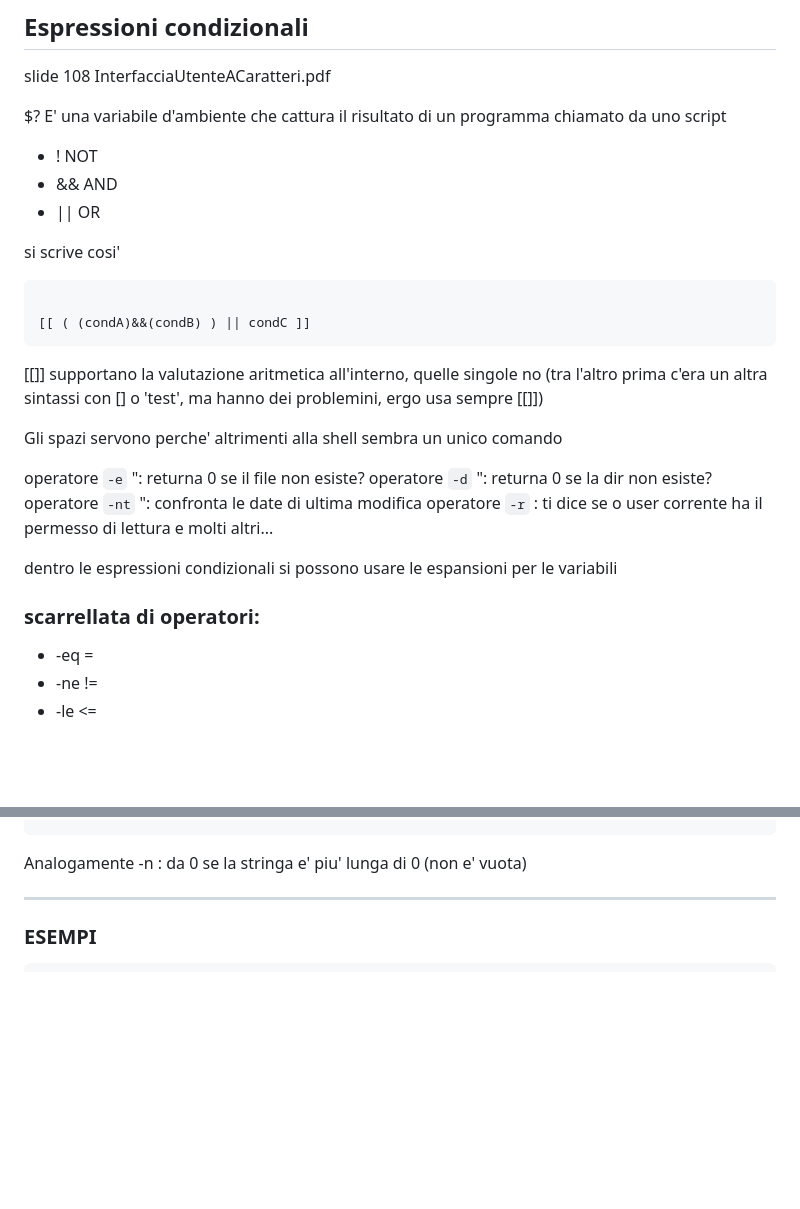
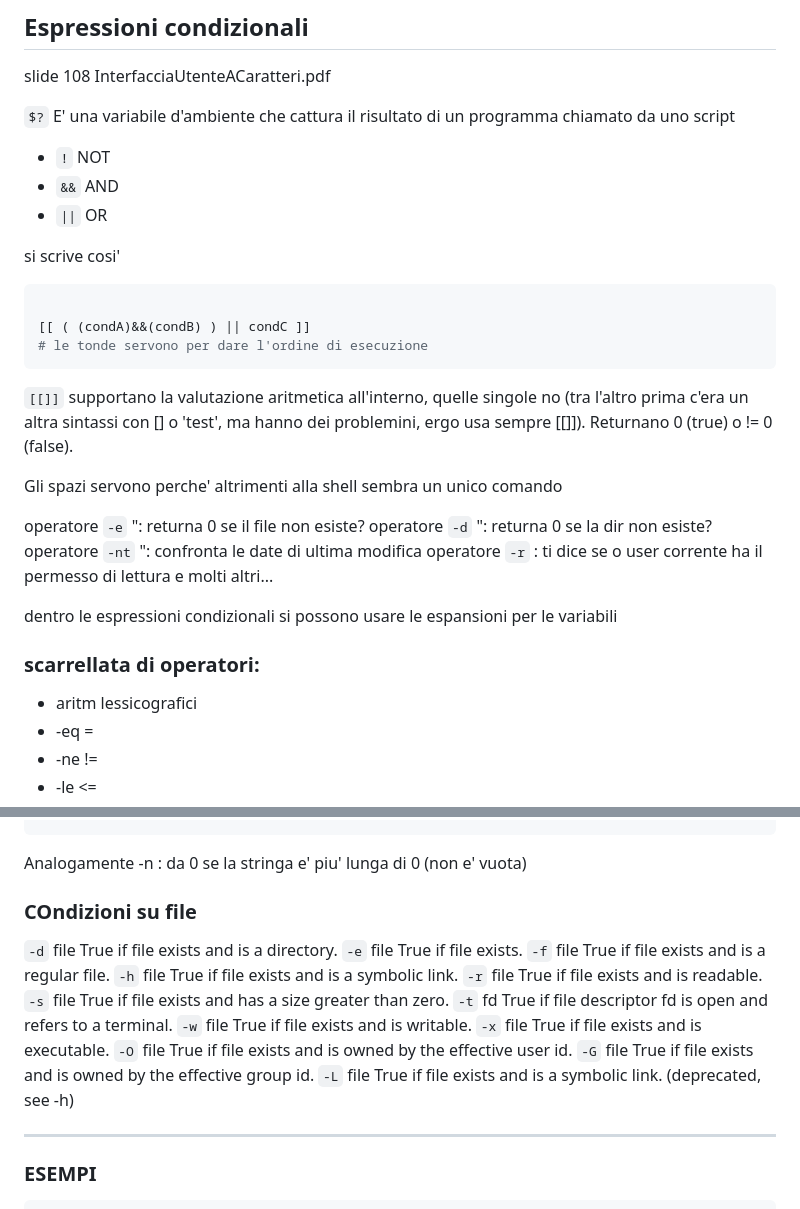
Before and after one commit to jjacomo/appunti_os, a Markdown page: 28102025/lez.md, 2 parts joined by grey strips. GitHub-like rendering; blank space fills up the shorter version.

Commit message:
Guardando espressioni condizionali

````diff
--- a/28102025/lez.md
+++ b/28102025/lez.md
@@ -4,21 +4,23 @@
 
 slide 108 InterfacciaUtenteACaratteri.pdf
 
-$? E' una variabile d'ambiente che cattura il risultato di un programma chiamato da uno script
+`$?` E' una variabile d'ambiente che cattura il risultato di un programma chiamato da uno script
 
-- !     NOT
-- &&    AND
-- ||    OR
+- `!`     NOT
+- `&&`    AND
+- `||`    OR
 
 si scrive cosi'
 
 ``` bash
 
 [[ ( (condA)&&(condB) ) || condC ]]
+# le tonde servono per dare l'ordine di esecuzione
 ```
 
-[[]] supportano la valutazione aritmetica all'interno, quelle singole no
-(tra l'altro prima c'era un altra sintassi con [] o 'test', ma hanno dei problemini, ergo usa sempre [[]])
+`[[]]` supportano la valutazione aritmetica all'interno, quelle singole no
+(tra l'altro prima c'era un altra sintassi con [] o 'test', ma hanno dei problemini, ergo usa sempre [[]]).
+Returnano 0 (true) o != 0 (false).
 
 Gli spazi servono perche' altrimenti alla shell sembra un unico comando
 
@@ -37,6 +39,7 @@ dentro le espressioni condizionali si possono usare le espansioni per le variabi
 
 ### scarrellata di operatori:
 
+* aritm   lessicografici
 * -eq   =
 * -ne   !=
 * -le   <=
@@ -69,6 +72,22 @@ echo $?
 
 Analogamente -n <stringa>:
 da 0 se la stringa e' piu' lunga di 0 (non e' vuota)
+
+
+### COndizioni su file
+
+`-d` file       True if file exists and is a directory.
+`-e` file       True if file exists.
+`-f` file       True if file exists and is a regular file.
+`-h` file       True if file exists and is a symbolic link.
+`-r` file       True if file exists and is readable.
+`-s` file       True if file exists and has a size greater than zero.
+`-t` fd         True if file descriptor fd is open and refers to a terminal.
+`-w` file       True if file exists and is writable.
+`-x` file       True if file exists and is executable.
+`-O` file       True if file exists and is owned by the effective user id.
+`-G` file       True if file exists and is owned by the effective group id.
+`-L` file       True if file exists and is a symbolic link. (deprecated, see -h)
 
 ---
 
````
